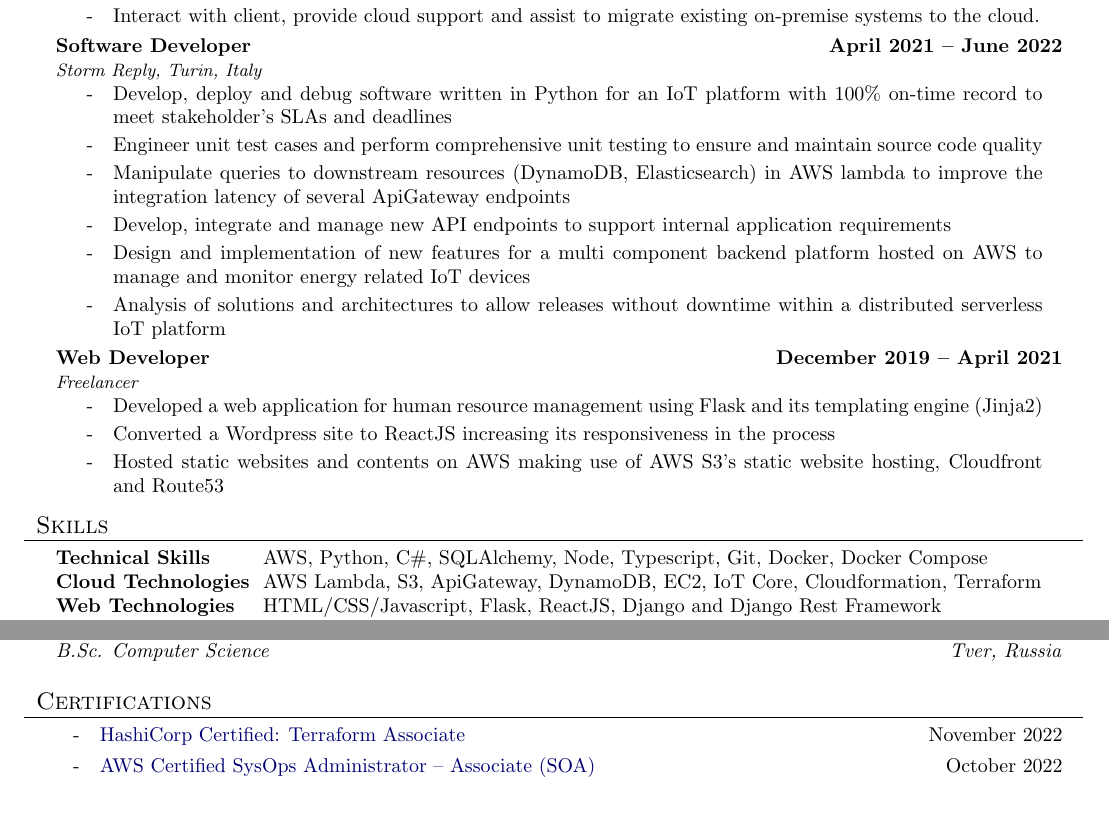
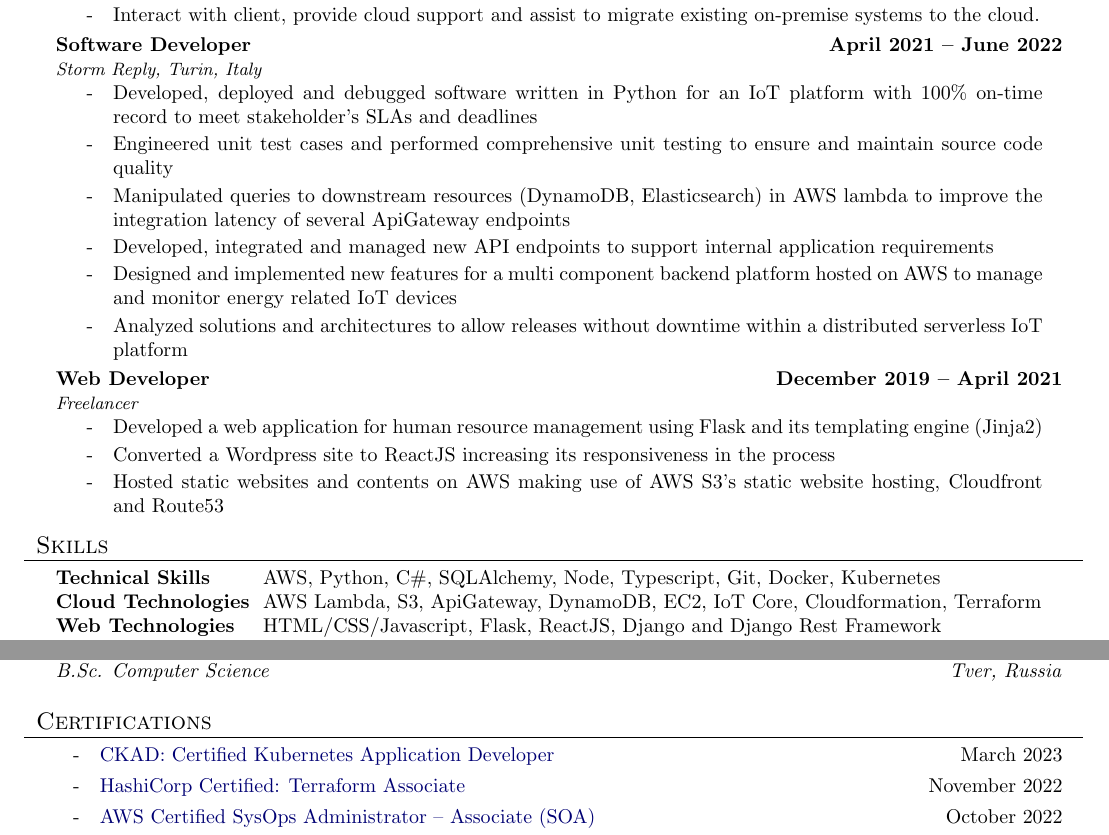
Before and after one commit to chiemerieezechukwu/resume-latex, a LaTeX document (CHIEMERIE EZECHUKWU.tex): two parts of the page, joined at a grey line, cut so that both start at the same text, the shorter picture padded with empty space. Compiled offline with pdfLaTeX.

Commit message:
add CKAD cert

```diff
--- a/CHIEMERIE EZECHUKWU.tex
+++ b/CHIEMERIE EZECHUKWU.tex
@@ -139,12 +139,12 @@
   \end{resume_employer}
 
   \begin{resume_employer}{Software Developer}{Storm Reply,}{Turin, Italy}{April 2021 -- June 2022}
-    \item Develop, deploy and debug software written in Python for an IoT platform with 100\% on-time record to meet stakeholder's SLAs and deadlines
-    \item Engineer unit test cases and perform comprehensive unit testing to ensure and maintain source code quality
-    \item Manipulate queries to downstream resources (DynamoDB, Elasticsearch) in AWS lambda to improve the integration latency of several ApiGateway endpoints
-    \item Develop, integrate and manage new API endpoints to support internal application requirements
-    \item Design and implementation of new features for a multi component backend platform hosted on AWS to manage and monitor energy related IoT devices
-    \item Analysis of solutions and architectures to allow releases without downtime within a distributed serverless IoT platform
+    \item Developed, deployed and debugged software written in Python for an IoT platform with 100\% on-time record to meet stakeholder's SLAs and deadlines
+    \item Engineered unit test cases and performed comprehensive unit testing to ensure and maintain source code quality
+    \item Manipulated queries to downstream resources (DynamoDB, Elasticsearch) in AWS lambda to improve the integration latency of several ApiGateway endpoints
+    \item Developed, integrated and managed new API endpoints to support internal application requirements
+    \item Designed and implemented new features for a multi component backend platform hosted on AWS to manage and monitor energy related IoT devices
+    \item Analyzed solutions and architectures to allow releases without downtime within a distributed serverless IoT platform
   \end{resume_employer}
 
   \begin{resume_employer}{Web Developer}{Freelancer}{}{December 2019 -- April 2021}
@@ -173,7 +173,7 @@
 
 \begin{resume_section}{Skills}
   \begin{nospacetabbing}
-    \textbf{Technical Skills} \= \hspace{2em} \= AWS, Python, C\#, SQLAlchemy, Node, Typescript, Git, Docker, Docker Compose\\*
+    \textbf{Technical Skills} \= \hspace{2em} \= AWS, Python, C\#, SQLAlchemy, Node, Typescript, Git, Docker, Kubernetes\\*
     \textbf{Cloud Technologies} \> \> AWS Lambda, S3, ApiGateway, DynamoDB, EC2, IoT Core, Cloudformation, Terraform\\*
     \textbf{Web Technologies} \> \> HTML/CSS/Javascript, Flask, ReactJS, Django and Django Rest Framework\\*
     \textbf{Languages} \> \> Proficient in English; Fluent in Russian\\*
@@ -189,6 +189,7 @@
 
 \begin{resume_section}{Certifications}
   \begin{subitems}
+    \item \href{https://www.credly.com/badges/4a65defc-6caa-46cc-bec3-2aed6984ab89}{CKAD: Certified Kubernetes Application Developer} \hfill March 2023
     \item \href{https://www.credly.com/badges/26043bb9-cca6-4c6c-80ae-51a4ef85da84}{HashiCorp Certified: Terraform Associate} \hfill November 2022
     \item \href{https://www.credly.com/badges/849a2bb2-2a38-46ad-9352-613da643d83a}{AWS Certified SysOps Administrator -- Associate (SOA)} \hfill October 2022
     \item \href{https://www.credly.com/badges/4af15df4-f5b2-4d6b-b989-bb47e71c9986}{AWS Certified Developer -- Associate (DVA)} \hfill November 2021
```
